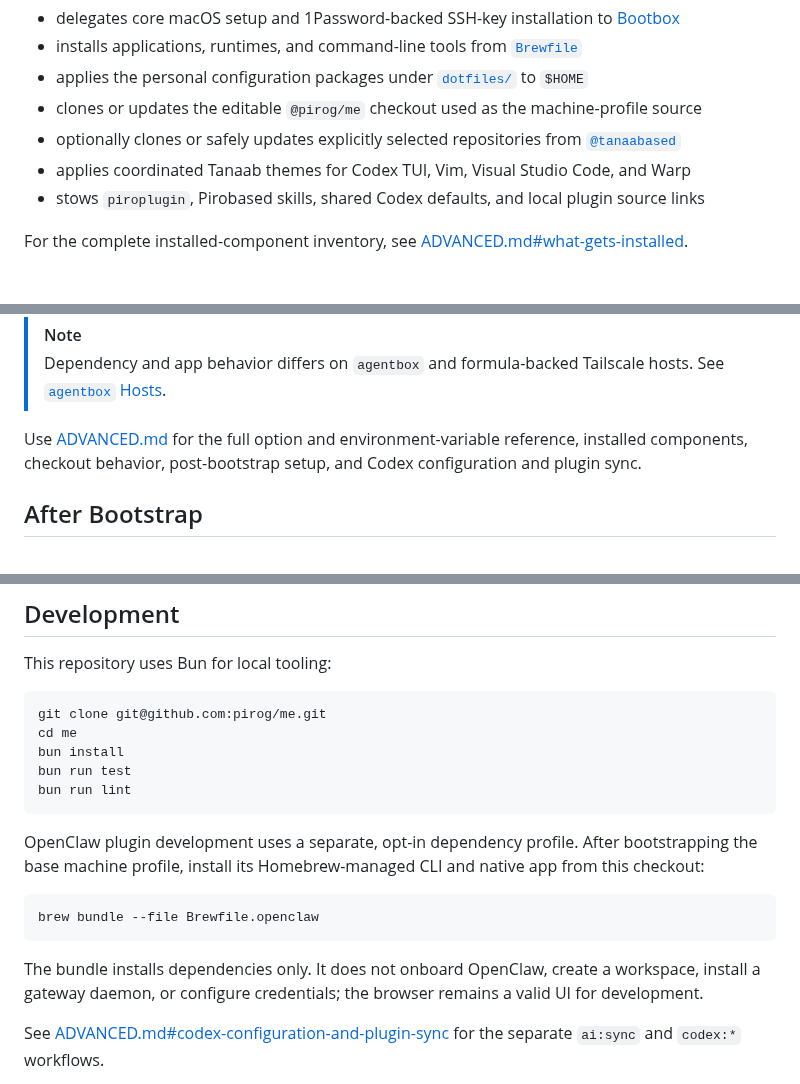
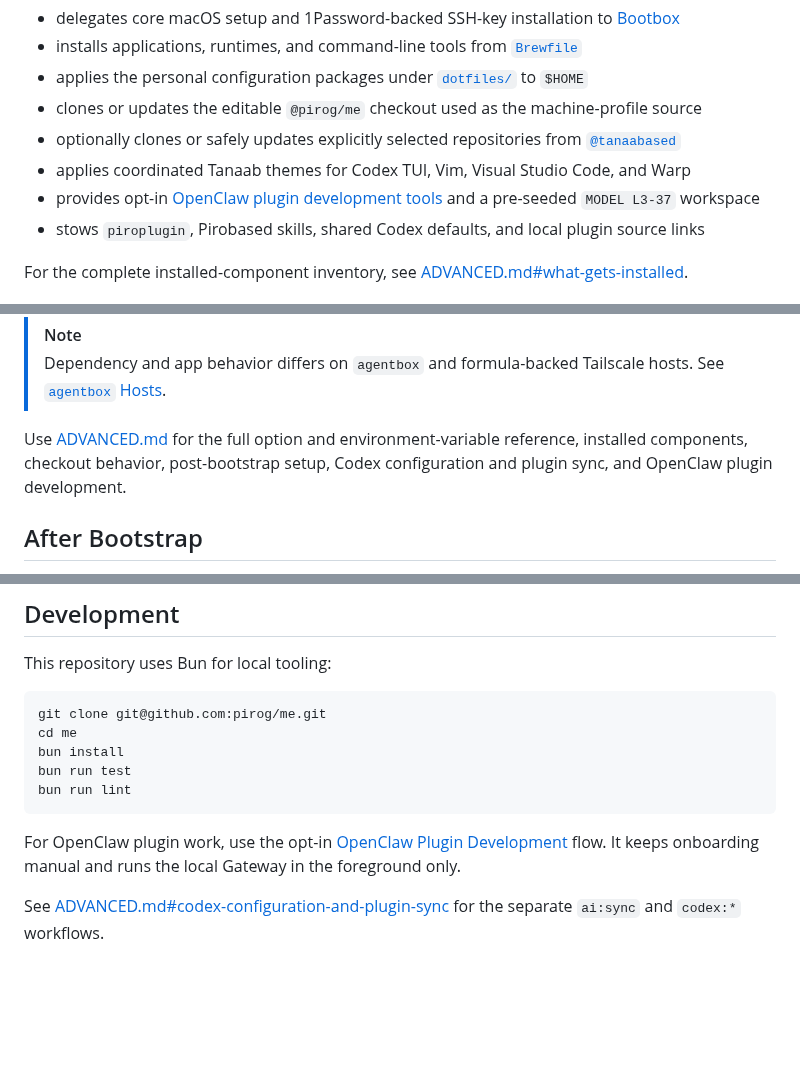
Before and after one commit to pirog/me, a Markdown page: README.md, 3 parts joined by grey strips. GitHub-like rendering; blank space fills up the shorter version.

Commit message:
document openclaw development flow

````diff
--- a/README.md
+++ b/README.md
@@ -29,6 +29,8 @@ At a high level, `me`:
 - optionally clones or safely updates explicitly selected repositories from
   [`@tanaabased`](https://github.com/tanaabased)
 - applies coordinated Tanaab themes for Codex TUI, Vim, Visual Studio Code, and Warp
+- provides opt-in [OpenClaw plugin development tools](./ADVANCED.md#openclaw-plugin-development) and
+  a pre-seeded `MODEL L3-37` workspace
 - stows `piroplugin`, Pirobased skills, shared Codex defaults, and local plugin source links
 
 For the complete installed-component inventory, see
@@ -94,7 +96,8 @@ refresh, and link-reconciliation behavior.
 > [`agentbox` Hosts](./ADVANCED.md#agentbox-hosts).
 
 Use [ADVANCED.md](./ADVANCED.md) for the full option and environment-variable reference, installed
-components, checkout behavior, post-bootstrap setup, and Codex configuration and plugin sync.
+components, checkout behavior, post-bootstrap setup, Codex configuration and plugin sync, and
+OpenClaw plugin development.
 
 ## After Bootstrap
 
@@ -113,15 +116,9 @@ bun run test
 bun run lint
 ```
 
-OpenClaw plugin development uses a separate, opt-in dependency profile. After bootstrapping the base
-machine profile, install its Homebrew-managed CLI and native app from this checkout:
-
-```sh
-brew bundle --file Brewfile.openclaw
-```
-
-The bundle installs dependencies only. It does not onboard OpenClaw, create a workspace, install a
-gateway daemon, or configure credentials; the browser remains a valid UI for development.
+For OpenClaw plugin work, use the opt-in
+[OpenClaw Plugin Development](./ADVANCED.md#openclaw-plugin-development) flow. It keeps onboarding
+manual and runs the local Gateway in the foreground only.
 
 See [ADVANCED.md#codex-configuration-and-plugin-sync](./ADVANCED.md#codex-configuration-and-plugin-sync)
 for the separate `ai:sync` and `codex:*` workflows.
````
Also changed, not shown: ADVANCED.md (+68 -12 lines).
